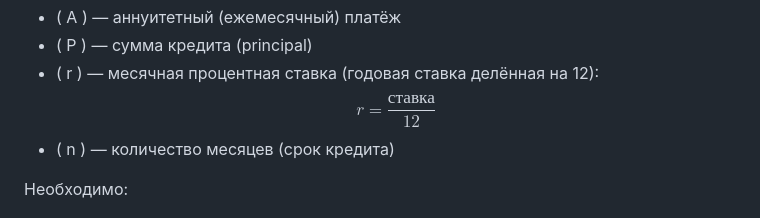
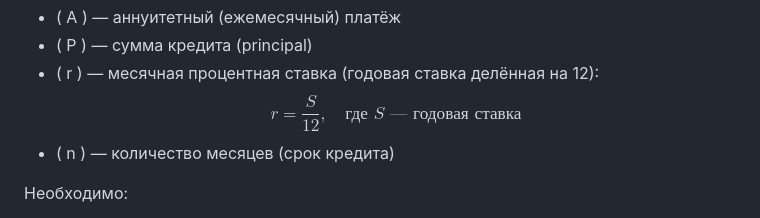
Before and after one commit to iga-marty/psk-not_broken, a Markdown page: README.MD, the part around the change printed below. GitHub-like rendering; folded sections open.

```diff
--- a/README.MD
+++ b/README.MD
@@ -24,7 +19,9 @@ $$
 - \( A \) — аннуитетный (ежемесячный) платёж
 - \( P \) — сумма кредита (principal)
 - \( r \) — месячная процентная ставка (годовая ставка делённая на 12):
-  $$ r = \frac{\text{ставка}}{12} $$
+$$
+  r = \frac{S}{12}, \quad \text{где } S \text{ — годовая ставка}
+$$
 - \( n \) — количество месяцев (срок кредита)
 </details>
 
```
Also changed, not shown: other parts of README.MD (+0 -5 lines).
